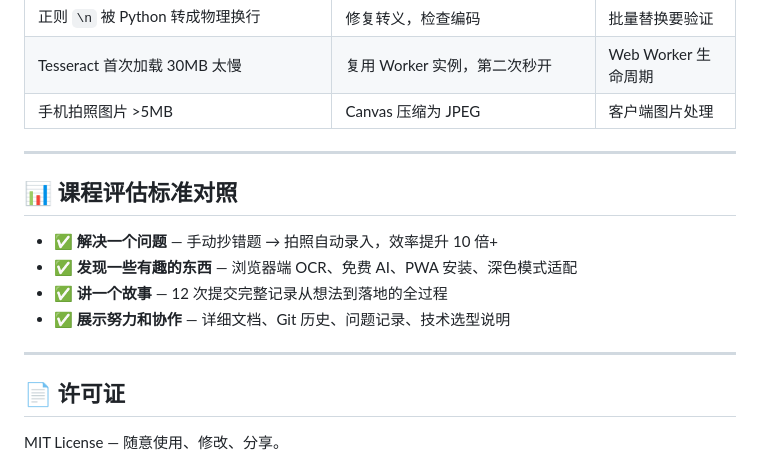
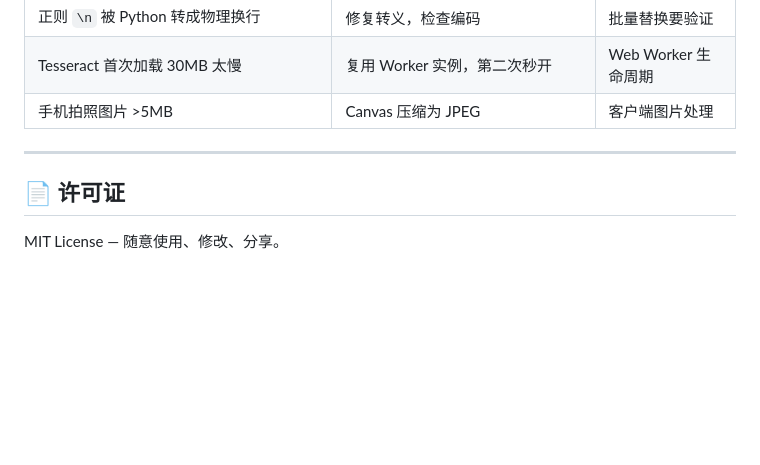
Before and after one commit to Zy1222dgbsw/error-notebook-app, a Markdown page: README.md, the part around the change. Rendered like a GitHub page; blank space fills up the shorter version.

```diff
--- a/README.md
+++ b/README.md
@@ -117,15 +117,6 @@ d72acbf 🔍 perf: OCR识别引擎优化
 
 ---
 
-## 📊 课程评估标准对照
-
-- ✅ **解决一个问题** — 手动抄错题 → 拍照自动录入，效率提升 10 倍+
-- ✅ **发现一些有趣的东西** — 浏览器端 OCR、免费 AI、PWA 安装、深色模式适配
-- ✅ **讲一个故事** — 12 次提交完整记录从想法到落地的全过程
-- ✅ **展示努力和协作** — 详细文档、Git 历史、问题记录、技术选型说明
-
----
-
 ## 📄 许可证
 
 MIT License — 随意使用、修改、分享。
```
